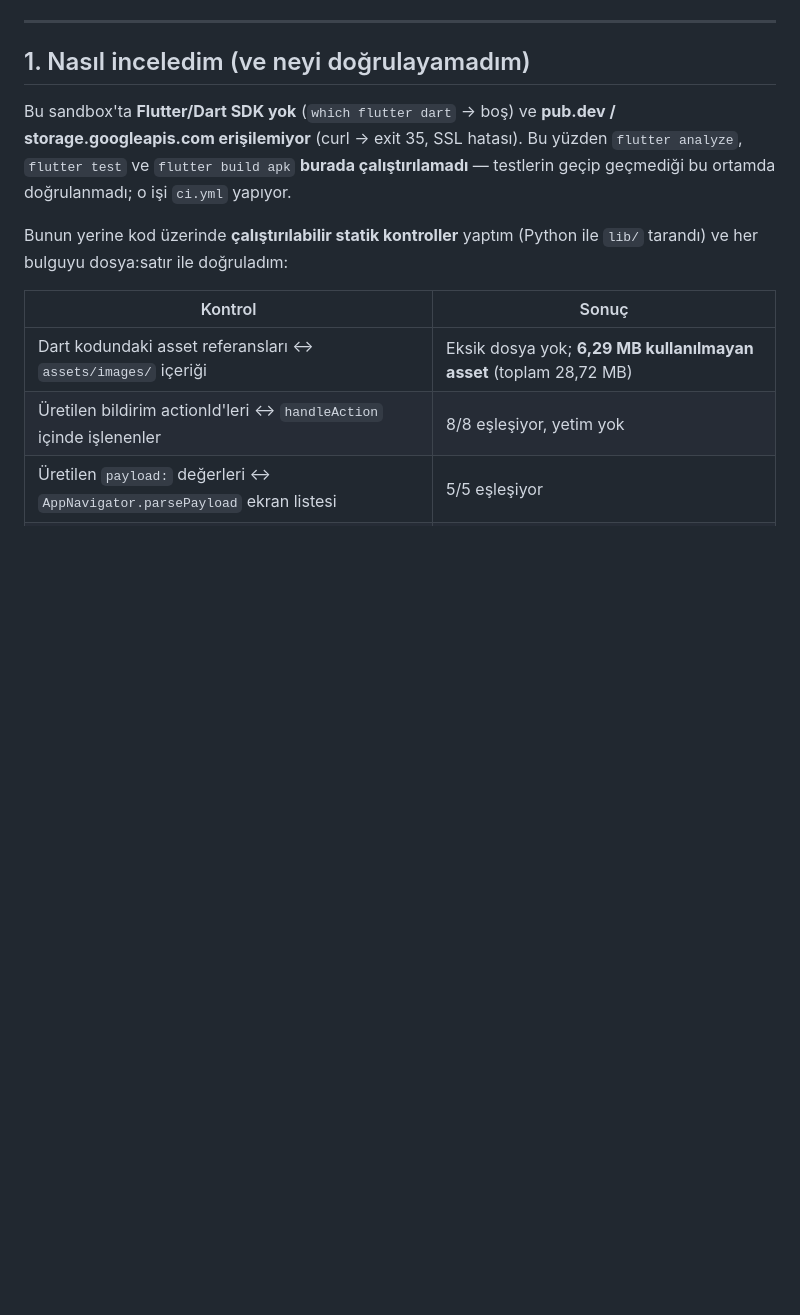
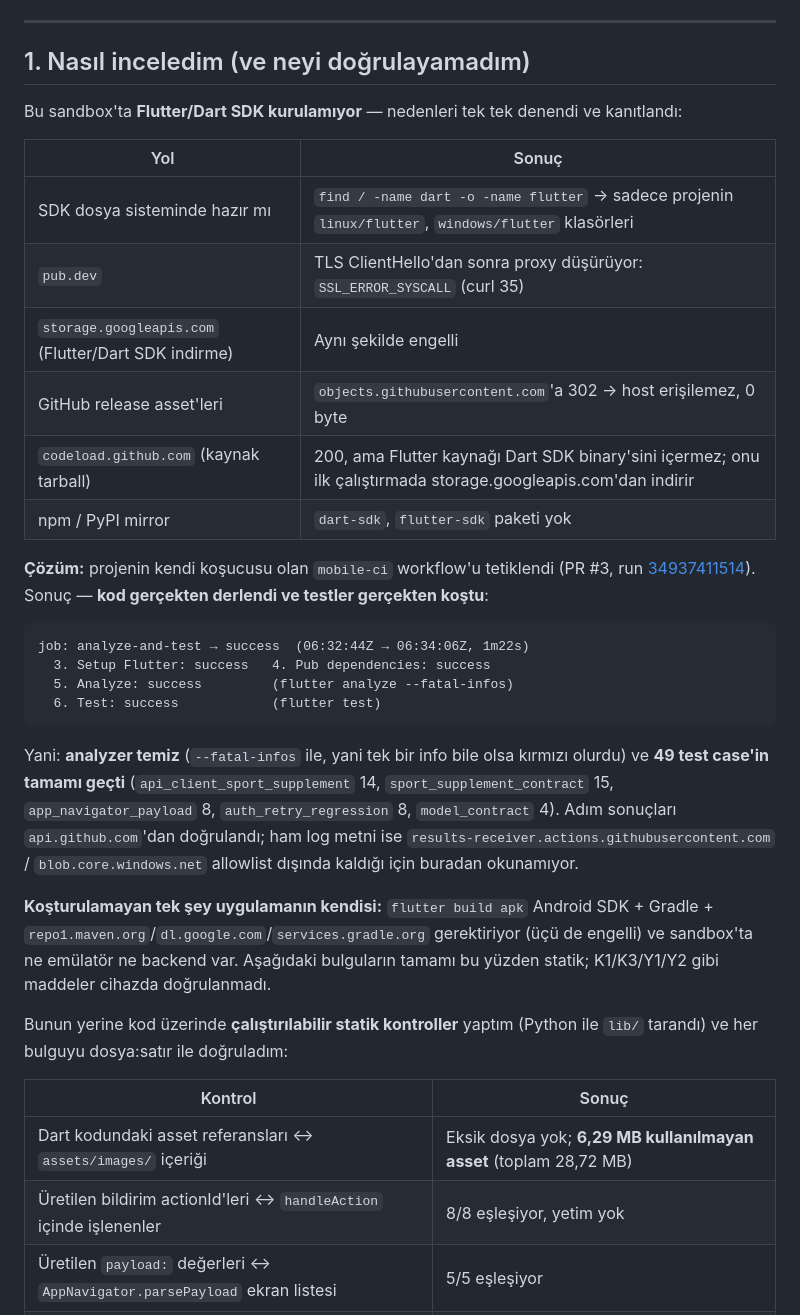
Before and after one commit to Mustafa-Ali-Ertugrul/life_is_bot_mobile, a Markdown page: REVIEW.md, the part around the change. Drawn GitHub-style; blank space fills up the shorter version.

Commit message:
docs(review): dogrulama bolumunu gercek CI sonucuyla guncelle (run 34937411514: analyze+test success, 49 test)
Co-authored-by: arena-agent <297053741+arena-agent@users.noreply.github.com>

````diff
--- a/REVIEW.md
+++ b/REVIEW.md
@@ -7,7 +7,29 @@
 
 ## 1. Nasıl inceledim (ve neyi doğrulayamadım)
 
-Bu sandbox'ta **Flutter/Dart SDK yok** (`which flutter dart` → boş) ve **pub.dev / storage.googleapis.com erişilemiyor** (curl → exit 35, SSL hatası). Bu yüzden `flutter analyze`, `flutter test` ve `flutter build apk` **burada çalıştırılamadı** — testlerin geçip geçmediği bu ortamda doğrulanmadı; o işi `ci.yml` yapıyor.
+Bu sandbox'ta **Flutter/Dart SDK kurulamıyor** — nedenleri tek tek denendi ve kanıtlandı:
+
+| Yol | Sonuç |
+|---|---|
+| SDK dosya sisteminde hazır mı | `find / -name dart -o -name flutter` → sadece projenin `linux/flutter`, `windows/flutter` klasörleri |
+| `pub.dev` | TLS ClientHello'dan sonra proxy düşürüyor: `SSL_ERROR_SYSCALL` (curl 35) |
+| `storage.googleapis.com` (Flutter/Dart SDK indirme) | Aynı şekilde engelli |
+| GitHub release asset'leri | `objects.githubusercontent.com`'a 302 → host erişilemez, 0 byte |
+| `codeload.github.com` (kaynak tarball) | 200, ama Flutter kaynağı Dart SDK binary'sini içermez; onu ilk çalıştırmada storage.googleapis.com'dan indirir |
+| npm / PyPI mirror | `dart-sdk`, `flutter-sdk` paketi yok |
+
+**Çözüm:** projenin kendi koşucusu olan `mobile-ci` workflow'u tetiklendi (PR #3, run [34937411514](https://github.com/Mustafa-Ali-Ertugrul/life_is_bot_mobile/actions/runs/34937411514)). Sonuç — **kod gerçekten derlendi ve testler gerçekten koştu**:
+
+```
+job: analyze-and-test → success  (06:32:44Z → 06:34:06Z, 1m22s)
+  3. Setup Flutter: success   4. Pub dependencies: success
+  5. Analyze: success         (flutter analyze --fatal-infos)
+  6. Test: success            (flutter test)
+```
+
+Yani: **analyzer temiz** (`--fatal-infos` ile, yani tek bir info bile olsa kırmızı olurdu) ve **49 test case'in tamamı geçti** (`api_client_sport_supplement` 14, `sport_supplement_contract` 15, `app_navigator_payload` 8, `auth_retry_regression` 8, `model_contract` 4). Adım sonuçları `api.github.com`'dan doğrulandı; ham log metni ise `results-receiver.actions.githubusercontent.com` / `blob.core.windows.net` allowlist dışında kaldığı için buradan okunamıyor.
+
+**Koşturulamayan tek şey uygulamanın kendisi:** `flutter build apk` Android SDK + Gradle + `repo1.maven.org`/`dl.google.com`/`services.gradle.org` gerektiriyor (üçü de engelli) ve sandbox'ta ne emülatör ne backend var. Aşağıdaki bulguların tamamı bu yüzden statik; K1/K3/Y1/Y2 gibi maddeler cihazda doğrulanmadı.
 
 Bunun yerine kod üzerinde **çalıştırılabilir statik kontroller** yaptım (Python ile `lib/` tarandı) ve her bulguyu dosya:satır ile doğruladım:
 
````
